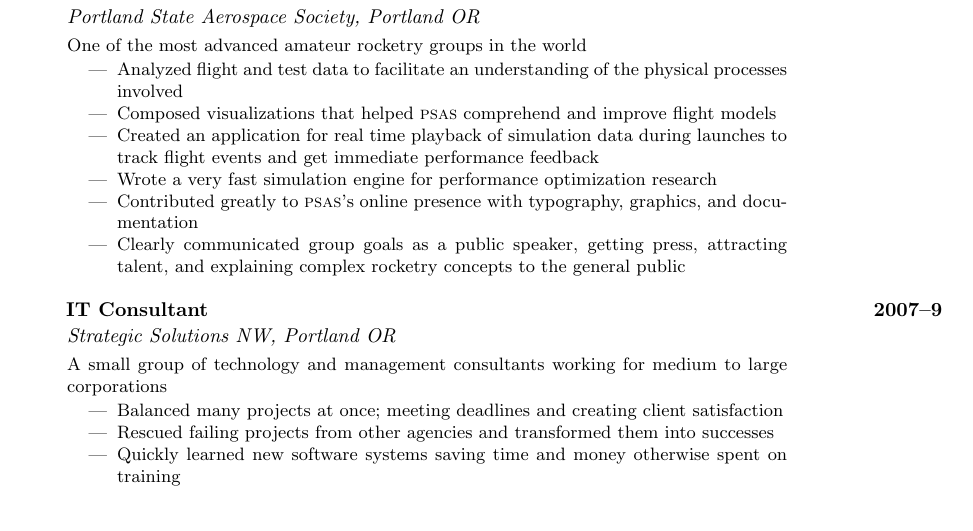
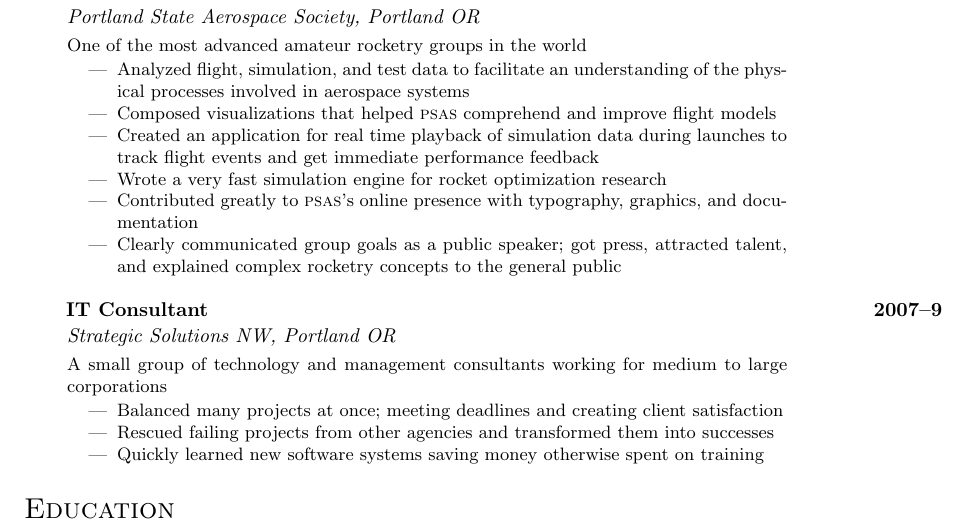
Before and after one commit to natronics/Resume, a LaTeX document (nathanbergey.tex): part of the page, cut so that both start at the same text. Compiled offline with pdfLaTeX.

Commit message:
Working version

```diff
--- a/nathanbergey.tex
+++ b/nathanbergey.tex
@@ -110,12 +110,12 @@
               One of the most advanced amateur rocketry groups in the world
               \begin{itemize}[topsep=1pt, itemsep=0pt, parsep=0pt]
                 \renewcommand{\labelitemi}{---}
-                \item Analyzed flight and test data to facilitate an understanding of the physical processes involved
+                \item Analyzed flight, simulation, and test data to facilitate an understanding of the physical processes involved in aerospace systems
                 \item Composed visualizations that helped \PSAS\ comprehend and improve flight models
                 \item Created an application for real time playback of simulation data during launches to track flight events and get immediate performance feedback
-                \item Wrote a very fast simulation engine for performance optimization research
+                \item Wrote a very fast simulation engine for rocket optimization research
                 \item Contributed greatly to \PSAS's online presence with typography, graphics, and documentation
-                \item Clearly communicated group goals as a public speaker, getting press, attracting talent, and explaining complex rocketry concepts to the general public
+                \item Clearly communicated group goals as a public speaker; got press, attracted talent, and explained complex rocketry concepts to the general public
               \end{itemize}
            }
 
@@ -127,4 +127,9 @@
                 \renewcommand{\labelitemi}{---}
                 \item Balanced many projects at once; meeting deadlines and creating client satisfaction
                 \item Rescued failing projects from other agencies and transformed them into successes
-                \item Quickly learned new software systems saving time and money otherwise spent on training
+                \item Quickly learned new software systems saving money otherwise spent on training
+              \end{itemize}
+           }
+
+%%%% Education
+\resumeheader{Education}
```
Also changed, not shown: nathanbergey.pdf (added), nathanbergey.tex (19 more changed lines), 1 other file.
